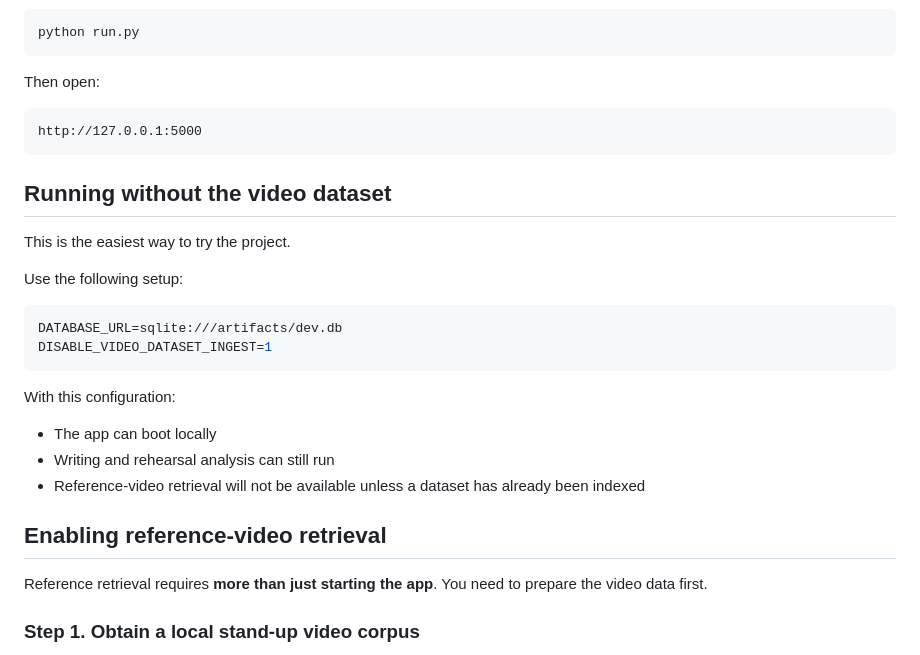
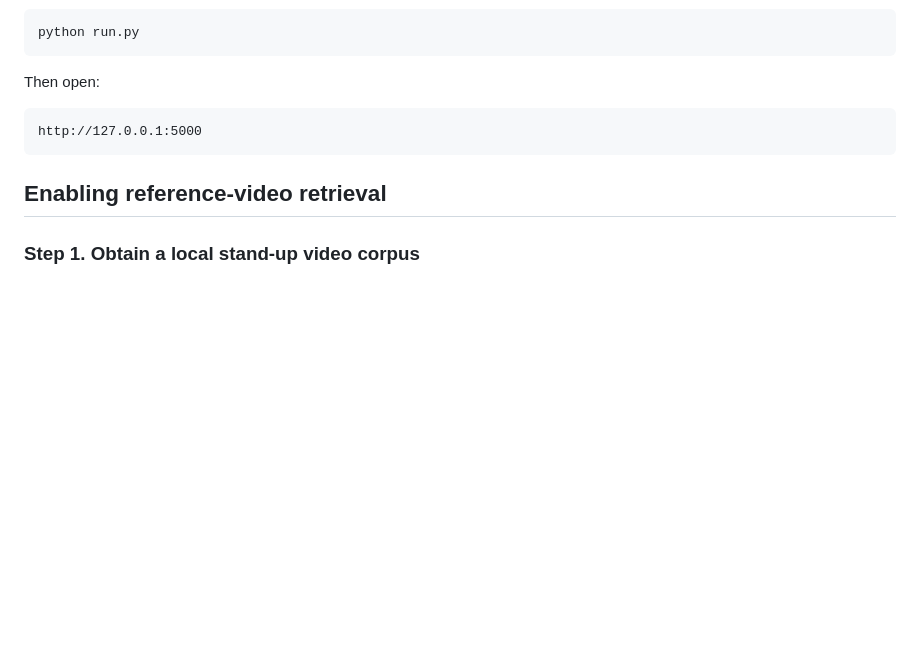
Before and after one commit to s-hong46/thalia_studio, a Markdown page: README.md, the part around the change. GitHub-like rendering; blank space fills up the shorter version.

````diff
--- a/README.md
+++ b/README.md
@@ -139,26 +139,7 @@ Then open:
 http://127.0.0.1:5000
 ```
 
-## Running without the video dataset
-
-This is the easiest way to try the project.
-
-Use the following setup:
-
-```env
-DATABASE_URL=sqlite:///artifacts/dev.db
-DISABLE_VIDEO_DATASET_INGEST=1
-```
-
-With this configuration:
-
-- The app can boot locally
-- Writing and rehearsal analysis can still run
-- Reference-video retrieval will not be available unless a dataset has already been indexed
-
 ## Enabling reference-video retrieval
-
-Reference retrieval requires **more than just starting the app**. You need to prepare the video data first.
 
 ### Step 1. Obtain a local stand-up video corpus
 
````
